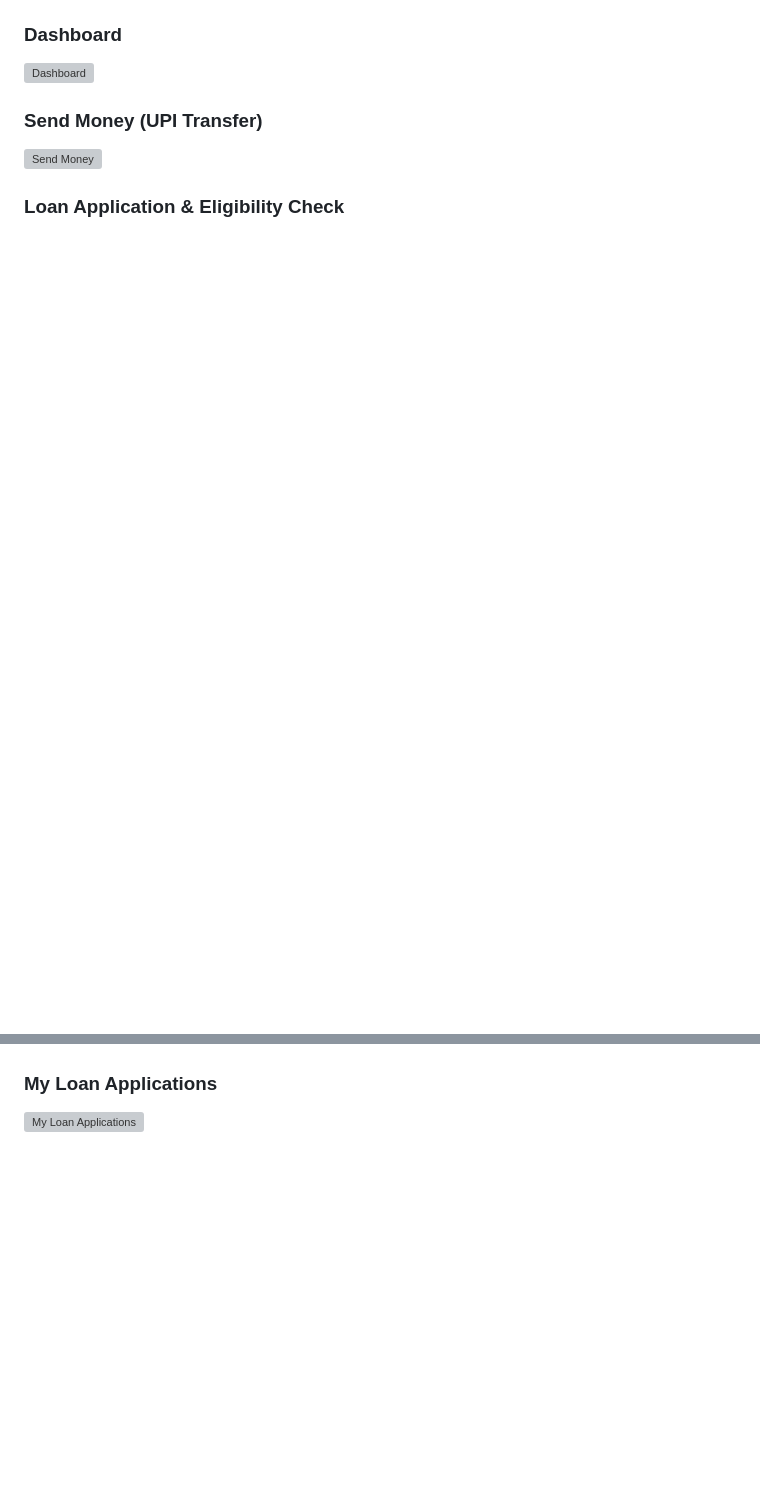
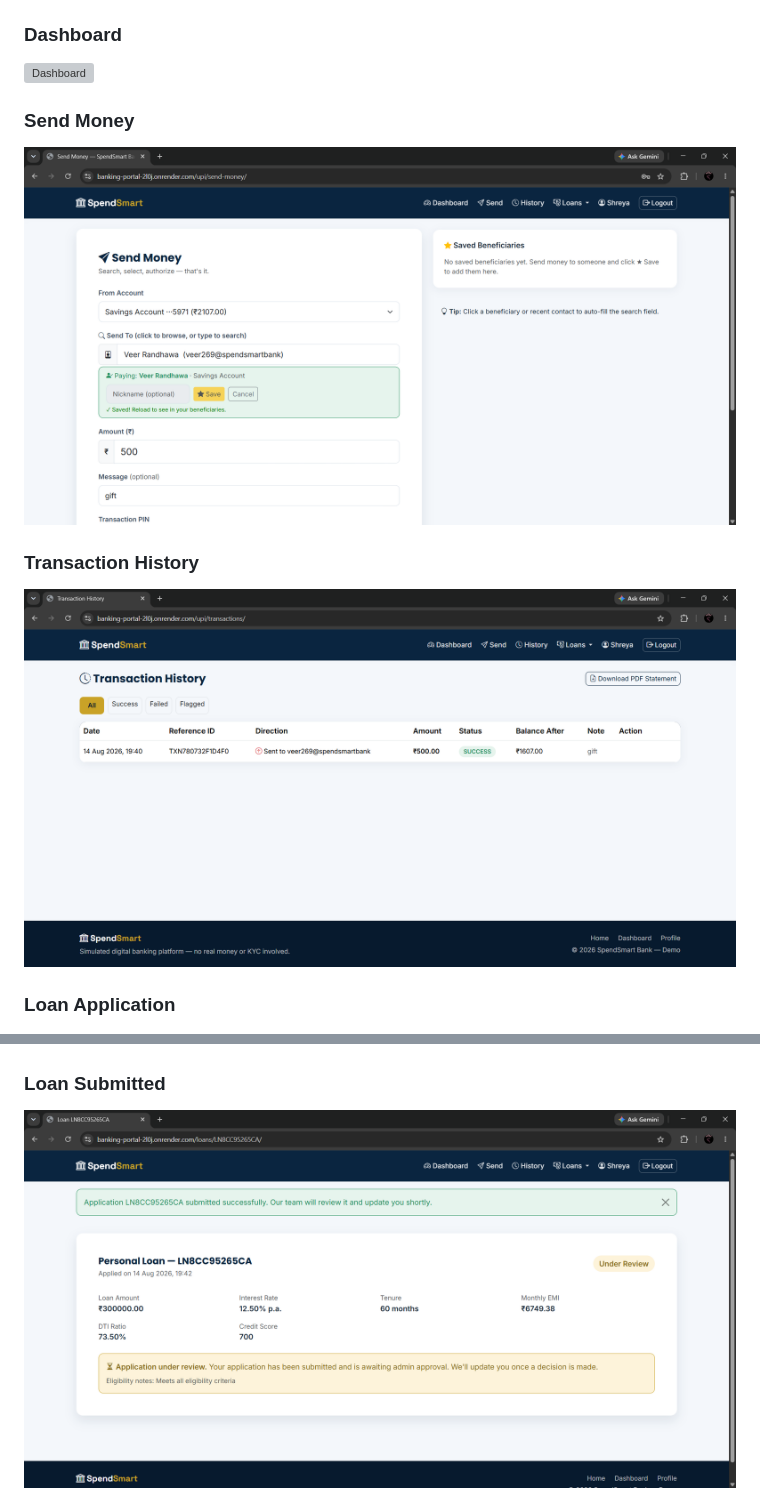
Before and after one commit to SamarthaWaoo/banking_portal, a Markdown page: README.md, 2 parts joined by grey strips. Rendered like a GitHub page; blank space fills up the shorter version; grey boxes are pictures that could not be loaded.

```diff
--- a/README.md
+++ b/README.md
@@ -34,10 +28,13 @@ Hosting Platform: Render (Free Tier)
 
-### Send Money (UPI Transfer)
-![Send Money](screenshots/06-send-money.png)
+### Send Money
+![Send Money](screenshots/05-send-money.png)
 
-### Loan Application & Eligibility Check
+### Transaction History
+![Transaction History](screenshots/06-transaction-history.png)
+
+### Loan Application
 ![Loan Application](screenshots/07-loan-application.png)
 
-### My Loan Applications
-![My Loan Applications](screenshots/08-my-loan-applications.png)
+### Loan Submitted
+![Loan Submitted](screenshots/08-loan-submitted.png)
 
```
Also changed, not shown: other parts of README.md (+27 -11 lines).
